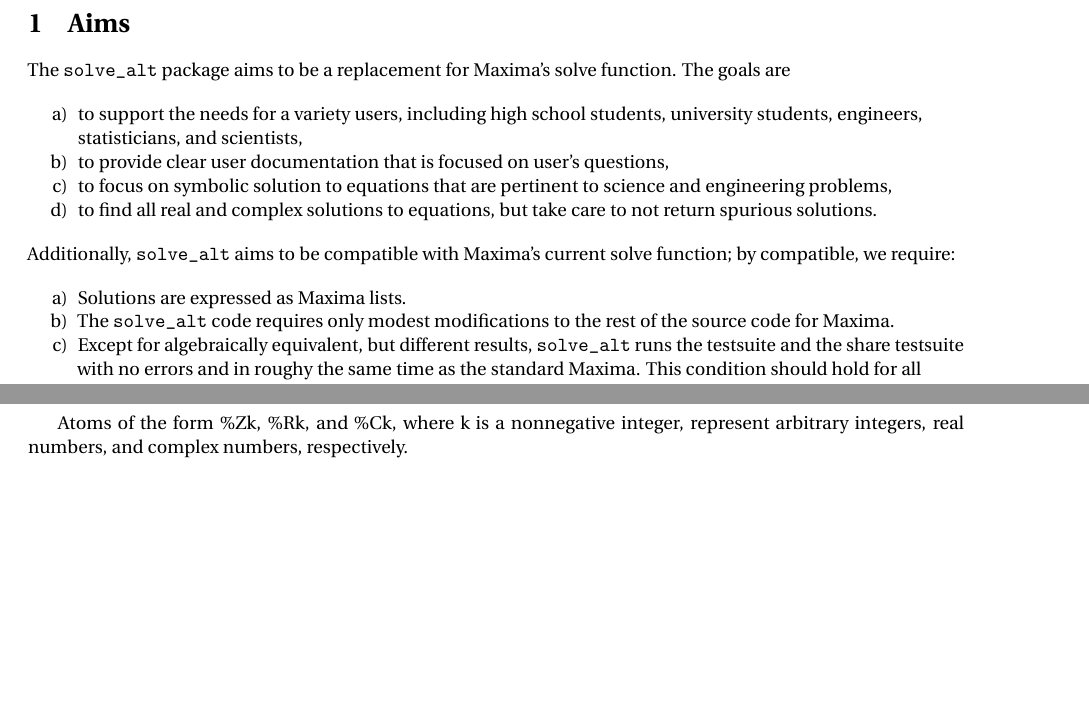
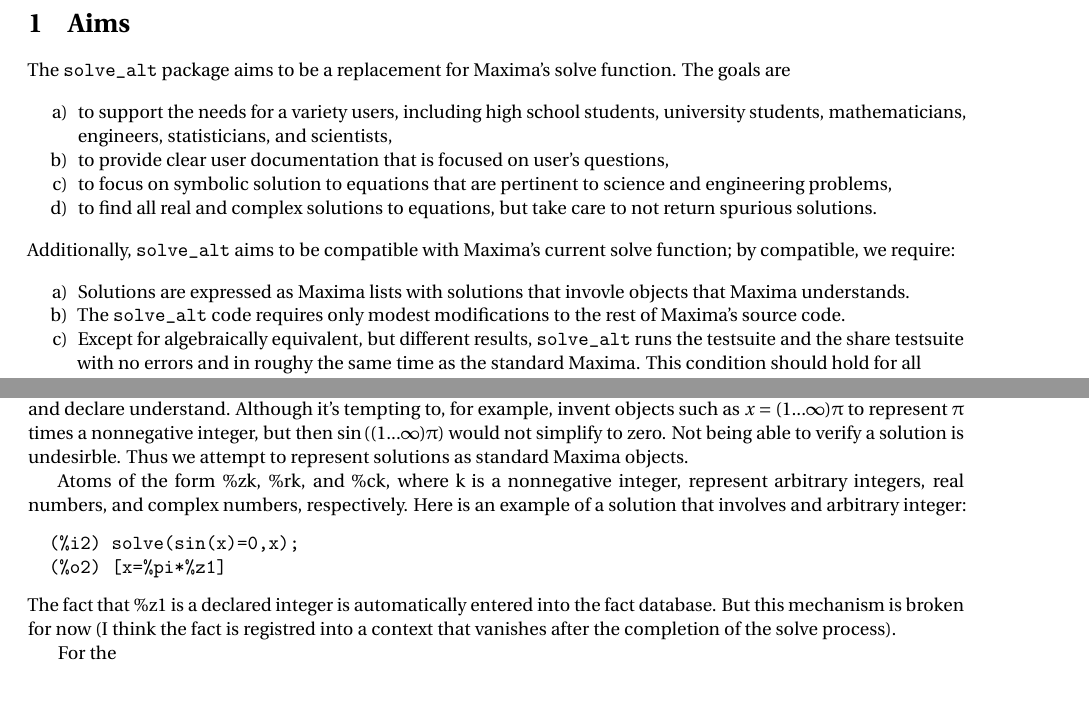
Before and after one commit to barton-willis/alt-solve, a LaTeX document (solve_alt_design.tex): two parts of pages 1 and 3 of 4 before the commit and two parts of pages 1 and 2 of 4 after it, joined at a grey line, cut so that both start at the same text, the shorter picture padded with empty space. Compiled offline with pdfLaTeX.

Commit message:
Update solve_alt_design.tex
o Continue working on solve_alt_design.

```diff
--- a/solve_alt_design.tex
+++ b/solve_alt_design.tex
@@ -7,6 +7,7 @@
 \usepackage{fourier}
 \usepackage{enumitem}
 \usepackage{xcolor}
+\usepackage{upgreek}
 \newlist{alphalist}{enumerate}{3}
 \setlist[alphalist]{label=\alph*),before=\raggedright}
 
@@ -32,7 +33,7 @@
 
 \begin{alphalist}[noitemsep]
 
-\item to support the needs for a variety users, including high school students, university students, engineers, statisticians, and scientists,
+\item to support the needs for a variety users, including high school students, university students, mathematicians, engineers, statisticians, and scientists,
 
 \item to provide clear user documentation that is focused on user's questions,
 
@@ -46,9 +47,9 @@
 
 \begin{alphalist}[noitemsep]
 
-\item  Solutions are expressed as Maxima lists.
+\item  Solutions are expressed as Maxima lists with solutions that invovle objects that Maxima understands.
 
- \item The \altsolve\/ code requires only modest modifications to the rest of the source code for  Maxima.
+ \item The \altsolve\/ code requires only modest modifications to the rest of Maxima's source code.
 
 \item Except for algebraically equivalent, but different results, \altsolve\/  runs the testsuite and the share testsuite with no errors and in roughy the same time as the standard Maxima. This condition should hold for
 all combinations of the primary option variables that effect functioning of \altsolve.
@@ -106,7 +108,21 @@
 (%o2)	true
 \end{verbatim}
 
-The solutions should involve objects that Maxima functions such as sign, mapatom, featurep, and declare understand.
+The solutions should involve objects that Maxima functions such as simplification, sign, mapatom, featurep,
+and declare understand. Although it's tempting to, for example, invent objects such as
+\(x = (1 ... \infty) \uppi\) to represent \(\uppi\) times a nonnegative integer, but then
+\(\sin \left ((1 ... \infty) \uppi \right) \) would not simplify to zero. Not being able to verify a
+solution is undesirble. Thus we attempt to represent solutions as standard Maxima objects.
+
+Atoms of the form \%zk, \%rk, and \%ck, where k is a nonnegative integer, represent arbitrary integers, real numbers, and complex numbers, respectively. Here is an example of a solution that involves and arbitrary integer:
+\begin{verbatim}
+  (%i2)	solve(sin(x)=0,x);
+  (%o2)	[x=%pi*%z1]
+\end{verbatim}
+The fact that \%z1 is a declared integer is automatically entered into the fact database. But this mechanism is broken for now (I think the fact is registred into a context that vanishes after the completion of the solve process).
+
+For the
+
 
 \section{Option variables}
 
@@ -177,7 +193,7 @@
 
 
 
-Atoms of the form \%Zk, \%Rk, and \%Ck, where k is a nonnegative integer, represent arbitrary integers, real numbers, and complex numbers, respectively.
+
 
 Solutions to equations with two or more variables are lists of lists of the form \([x_1 = e_1, x_2 = e_2,
 \cdots, x_n = e_n] \), where the expressions \(e_1\) through \(e_n\) are free of the symbols \(x_1\)
```
Also changed, not shown: solve_alt_design.tex (1 more changed lines).
